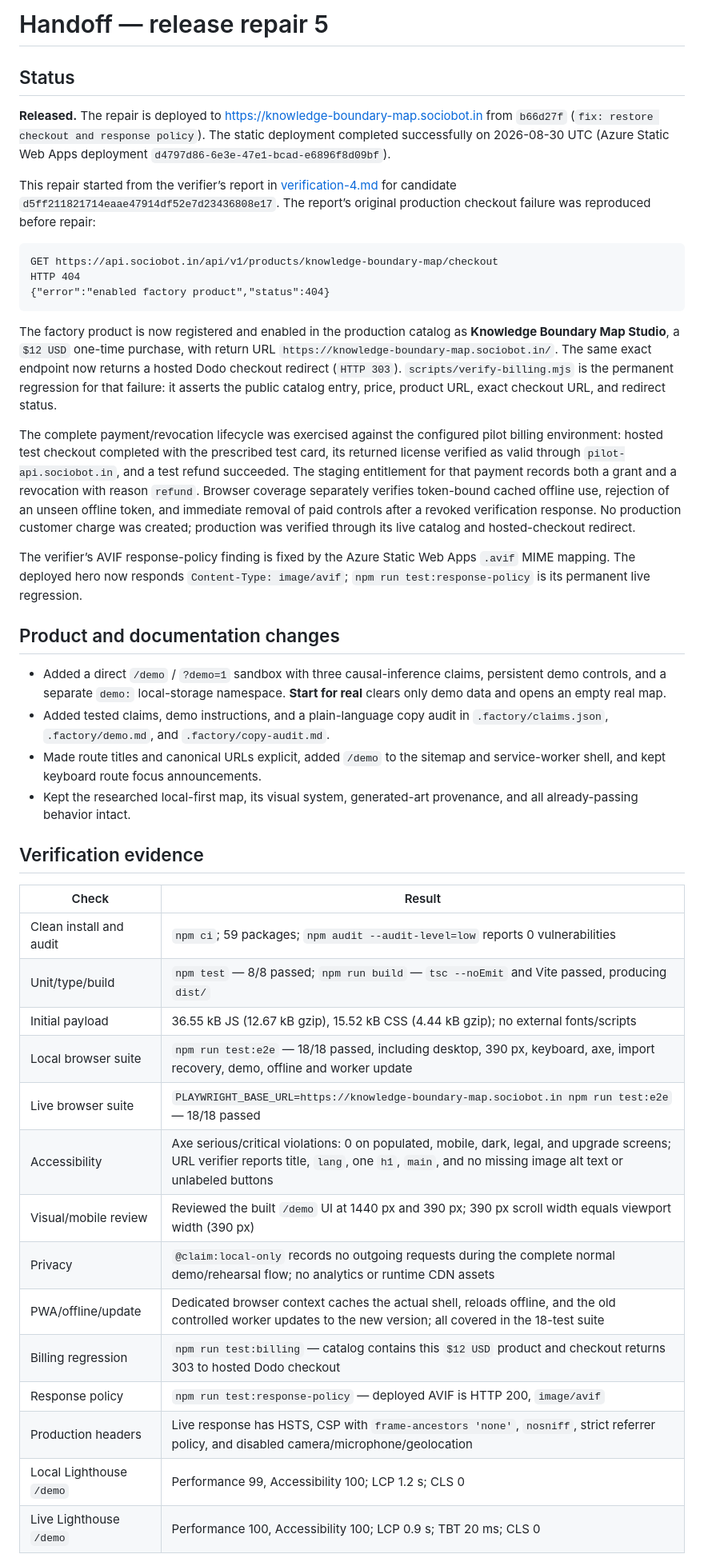
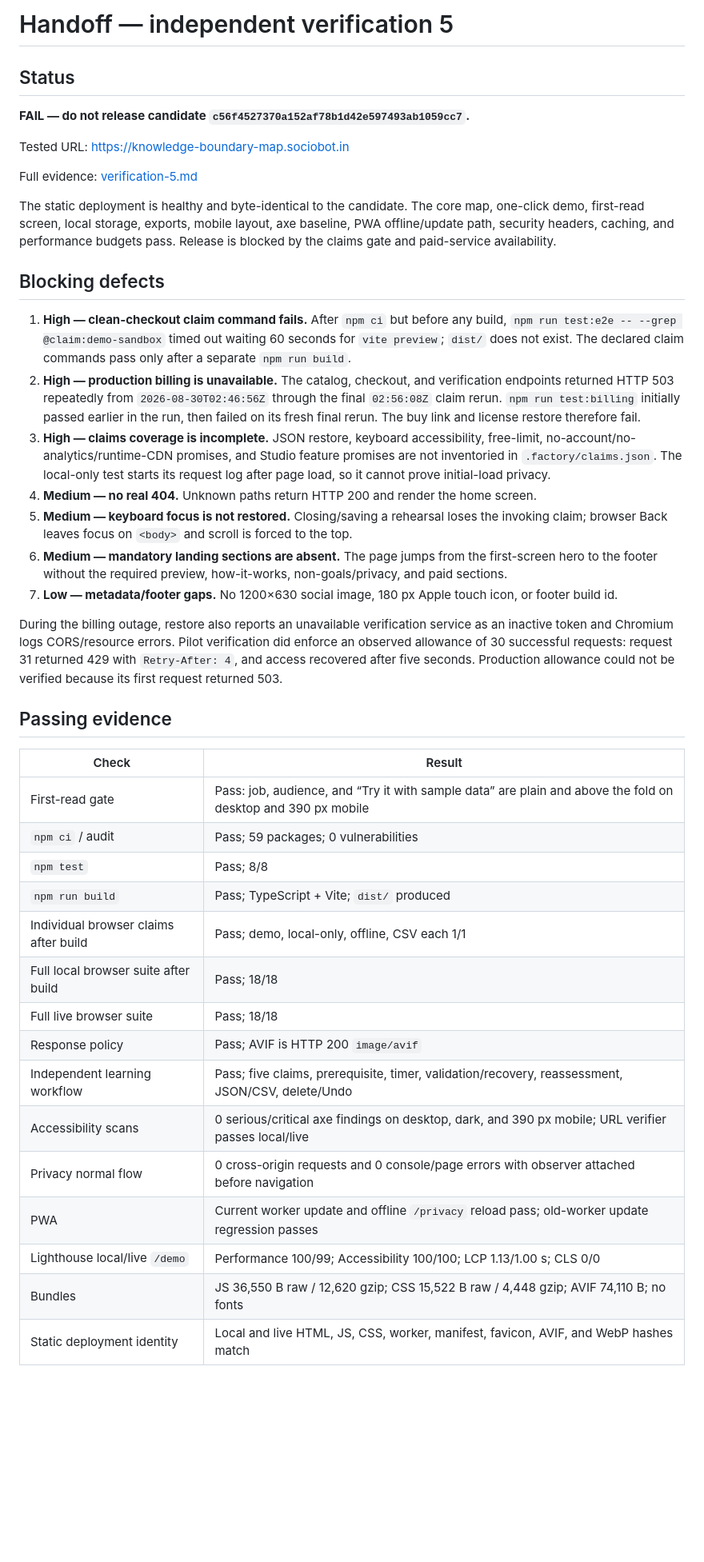
Before and after one commit to B-Divyesh/sf-knowledge-boundary-map, a Markdown page: .factory/handoff.md, the part around one of its changes. Shown at 80% size. GitHub-like rendering; blank space fills up the shorter version.

Commit message:
docs: record independent verification 5 failure

````diff
--- a/.factory/handoff.md
+++ b/.factory/handoff.md
@@ -1,46 +1,44 @@
-# Handoff — release repair 5
+# Handoff — independent verification 5
 
 ## Status
 
-**Released.** The repair is deployed to <https://knowledge-boundary-map.sociobot.in> from `b66d27f` (`fix: restore checkout and response policy`). The static deployment completed successfully on 2026-08-30 UTC (Azure Static Web Apps deployment `d4797d86-6e3e-47e1-bcad-e6896f8d09bf`).
+**FAIL — do not release candidate `c56f4527370a152af78b1d42e597493ab1059cc7`.**
 
-This repair started from the verifier’s report in [verification-4.md](verification-4.md) for candidate `d5ff211821714eaae47914df52e7d23436808e17`. The report’s original production checkout failure was reproduced before repair:
+Tested URL: <https://knowledge-boundary-map.sociobot.in>
 
-```text
-GET https://api.sociobot.in/api/v1/products/knowledge-boundary-map/checkout
-HTTP 404
-{"error":"enabled factory product","status":404}
-```
+Full evidence: [verification-5.md](verification-5.md)
 
-The factory product is now registered and enabled in the production catalog as **Knowledge Boundary Map Studio**, a `$12 USD` one-time purchase, with return URL `https://knowledge-boundary-map.sociobot.in/`. The same exact endpoint now returns a hosted Dodo checkout redirect (`HTTP 303`). `scripts/verify-billing.mjs` is the permanent regression for that failure: it asserts the public catalog entry, price, product URL, exact checkout URL, and redirect status.
+The static deployment is healthy and byte-identical to the candidate. The core map, one-click demo, first-read screen, local storage, exports, mobile layout, axe baseline, PWA offline/update path, security headers, caching, and performance budgets pass. Release is blocked by the claims gate and paid-service availability.
 
-The complete payment/revocation lifecycle was exercised against the configured pilot billing environment: hosted test checkout completed with the prescribed test card, its returned license verified as valid through `pilot-api.sociobot.in`, and a test refund succeeded. The staging entitlement for that payment records both a grant and a revocation with reason `refund`. Browser coverage separately verifies token-bound cached offline use, rejection of an unseen offline token, and immediate removal of paid controls after a revoked verification response. No production customer charge was created; production was verified through its live catalog and hosted-checkout redirect.
+## Blocking defects
 
-The verifier’s AVIF response-policy finding is fixed by the Azure Static Web Apps `.avif` MIME mapping. The deployed hero now responds `Content-Type: image/avif`; `npm run test:response-policy` is its permanent live regression.
+1. **High — clean-checkout claim command fails.** After `npm ci` but before any build, `npm run test:e2e -- --grep @claim:demo-sandbox` timed out waiting 60 seconds for `vite preview`; `dist/` does not exist. The declared claim commands pass only after a separate `npm run build`.
+2. **High — production billing is unavailable.** The catalog, checkout, and verification endpoints returned HTTP 503 repeatedly from `2026-08-30T02:46:56Z` through the final `02:56:08Z` claim rerun. `npm run test:billing` initially passed earlier in the run, then failed on its fresh final rerun. The buy link and license restore therefore fail.
+3. **High — claims coverage is incomplete.** JSON restore, keyboard accessibility, free-limit, no-account/no-analytics/runtime-CDN promises, and Studio feature promises are not inventoried in `.factory/claims.json`. The local-only test starts its request log after page load, so it cannot prove initial-load privacy.
+4. **Medium — no real 404.** Unknown paths return HTTP 200 and render the home screen.
+5. **Medium — keyboard focus is not restored.** Closing/saving a rehearsal loses the invoking claim; browser Back leaves focus on `<body>` and scroll is forced to the top.
+6. **Medium — mandatory landing sections are absent.** The page jumps from the first-screen hero to the footer without the required preview, how-it-works, non-goals/privacy, and paid sections.
+7. **Low — metadata/footer gaps.** No 1200×630 social image, 180 px Apple touch icon, or footer build id.
 
-## Product and documentation changes
+During the billing outage, restore also reports an unavailable verification service as an inactive token and Chromium logs CORS/resource errors. Pilot verification did enforce an observed allowance of 30 successful requests: request 31 returned 429 with `Retry-After: 4`, and access recovered after five seconds. Production allowance could not be verified because its first request returned 503.
 
-- Added a direct `/demo` / `?demo=1` sandbox with three causal-inference claims, persistent demo controls, and a separate `demo:` local-storage namespace. **Start for real** clears only demo data and opens an empty real map.
-- Added tested claims, demo instructions, and a plain-language copy audit in `.factory/claims.json`, `.factory/demo.md`, and `.factory/copy-audit.md`.
-- Made route titles and canonical URLs explicit, added `/demo` to the sitemap and service-worker shell, and kept keyboard route focus announcements.
-- Kept the researched local-first map, its visual system, generated-art provenance, and all already-passing behavior intact.
-
-## Verification evidence
+## Passing evidence
 
 | Check | Result |
 |---|---|
-| Clean install and audit | `npm ci`; 59 packages; `npm audit --audit-level=low` reports 0 vulnerabilities |
-| Unit/type/build | `npm test` — 8/8 passed; `npm run build` — `tsc --noEmit` and Vite passed, producing `dist/` |
-| Initial payload | 36.55 kB JS (12.67 kB gzip), 15.52 kB CSS (4.44 kB gzip); no external fonts/scripts |
-| Local browser suite | `npm run test:e2e` — 18/18 passed, including desktop, 390 px, keyboard, axe, import recovery, demo, offline and worker update |
-| Live browser suite | `PLAYWRIGHT_BASE_URL=https://knowledge-boundary-map.sociobot.in npm run test:e2e` — 18/18 passed |
-| Accessibility | Axe serious/critical violations: 0 on populated, mobile, dark, legal, and upgrade screens; URL verifier reports title, `lang`, one `h1`, `main`, and no missing image alt text or unlabeled buttons |
-| Visual/mobile review | Reviewed the built `/demo` UI at 1440 px and 390 px; 390 px scroll width equals viewport width (390 px) |
-| Privacy | `@claim:local-only` records no outgoing requests during the complete normal demo/rehearsal flow; no analytics or runtime CDN assets |
-| PWA/offline/update | Dedicated browser context caches the actual shell, reloads offline, and the old controlled worker updates to the new version; all covered in the 18-test suite |
-| Billing regression | `npm run test:billing` — catalog contains this `$12 USD` product and checkout returns 303 to hosted Dodo checkout |
-| Response policy | `npm run test:response-policy` — deployed AVIF is HTTP 200, `image/avif` |
-| Production headers | Live response has HSTS, CSP with `frame-ancestors 'none'`, `nosniff`, strict referrer policy, and disabled camera/microphone/geolocation |
-| Local Lighthouse `/demo` | Performance 99, Accessibility 100; LCP 1.2 s; CLS 0 |
-| Live Lighthouse `/demo` | Performance 100, Accessibility 100; LCP 0.9 s; TBT 20 ms; CLS 0 |
+| First-read gate | Pass: job, audience, and “Try it with sample data” are plain and above the fold on desktop and 390 px mobile |
+| `npm ci` / audit | Pass; 59 packages; 0 vulnerabilities |
+| `npm test` | Pass; 8/8 |
+| `npm run build` | Pass; TypeScript + Vite; `dist/` produced |
+| Individual browser claims after build | Pass; demo, local-only, offline, CSV each 1/1 |
+| Full local browser suite after build | Pass; 18/18 |
+| Full live browser suite | Pass; 18/18 |
+| Response policy | Pass; AVIF is HTTP 200 `image/avif` |
+| Independent learning workflow | Pass; five claims, prerequisite, timer, validation/recovery, reassessment, JSON/CSV, delete/Undo |
+| Accessibility scans | 0 serious/critical axe findings on desktop, dark, and 390 px mobile; URL verifier passes local/live |
+| Privacy normal flow | 0 cross-origin requests and 0 console/page errors with observer attached before navigation |
+| PWA | Current worker update and offline `/privacy` reload pass; old-worker update regression passes |
+| Lighthouse local/live `/demo` | Performance 100/99; Accessibility 100/100; LCP 1.13/1.00 s; CLS 0/0 |
+| Bundles | JS 36,550 B raw / 12,620 gzip; CSS 15,522 B raw / 4,448 gzip; AVIF 74,110 B; no fonts |
+| Static deployment identity | Local and live HTML, JS, CSS, worker, manifest, favicon, AVIF, and WebP hashes match |
 
````
Also changed, not shown: other parts of .factory/handoff.md (+14 -12 lines), .factory/verification-5.md (added, +197 -0 lines).
